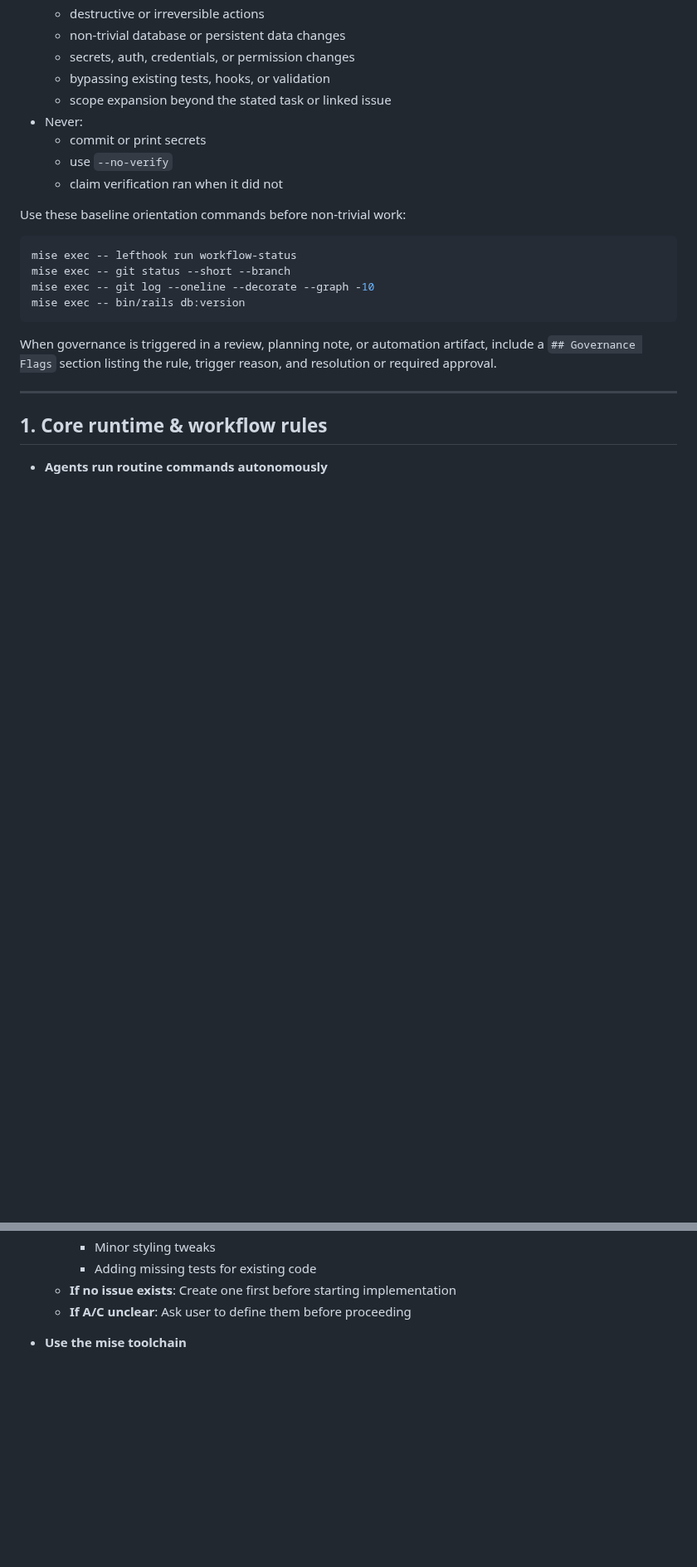
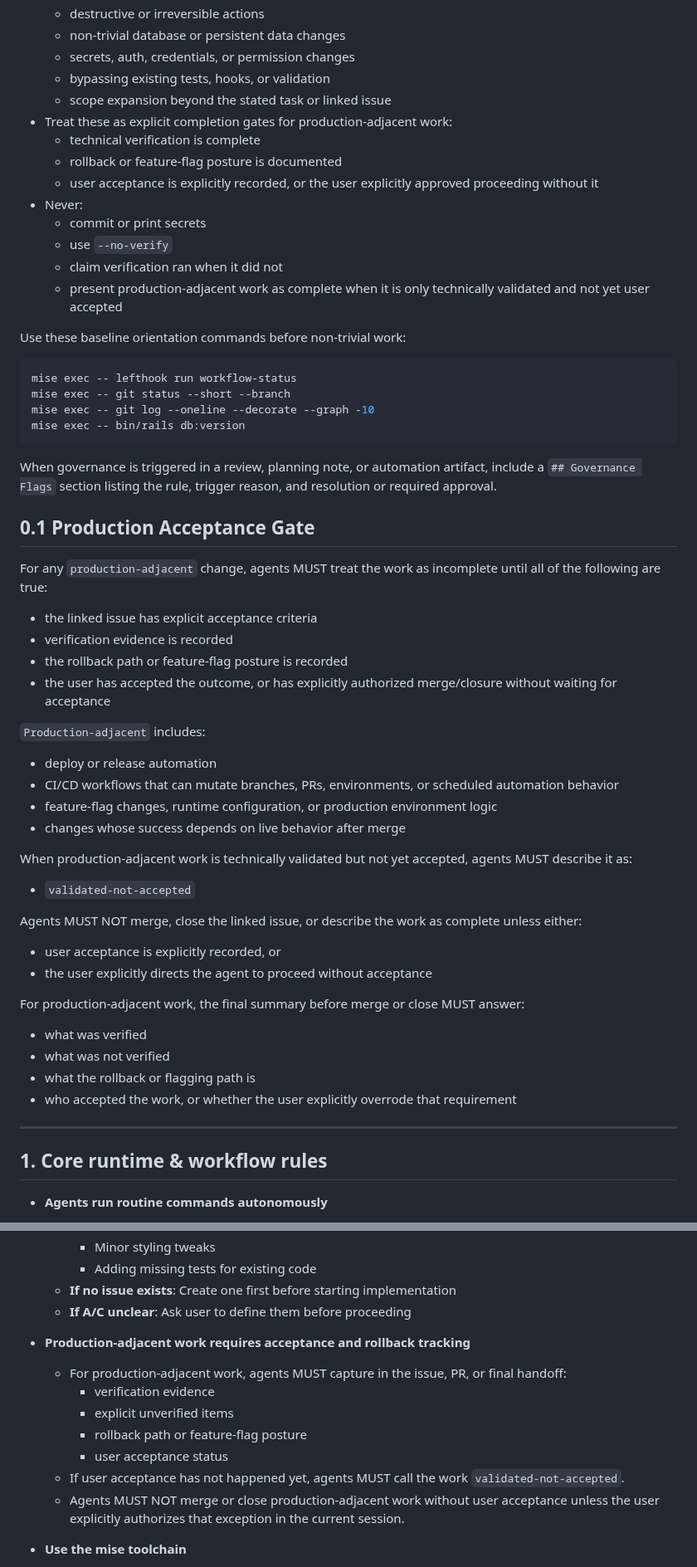
Before and after one commit to jcowhigjr/yelp_search_demo, a Markdown page: AGENTS.md, 2 parts joined by grey strips. Shown at 83% size. Drawn GitHub-style; blank space fills up the shorter version.

Commit message:
Docs: add acceptance and rollback gates

````diff
--- a/AGENTS.md
+++ b/AGENTS.md
@@ -25,10 +25,15 @@ This repository is self-contained. Do not assume a global AI setup exists.
   - secrets, auth, credentials, or permission changes
   - bypassing existing tests, hooks, or validation
   - scope expansion beyond the stated task or linked issue
+- Treat these as explicit completion gates for production-adjacent work:
+  - technical verification is complete
+  - rollback or feature-flag posture is documented
+  - user acceptance is explicitly recorded, or the user explicitly approved proceeding without it
 - Never:
   - commit or print secrets
   - use `--no-verify`
   - claim verification ran when it did not
+  - present production-adjacent work as complete when it is only technically validated and not yet user accepted
 
 Use these baseline orientation commands before non-trivial work:
 
@@ -40,6 +45,38 @@ mise exec -- bin/rails db:version
 ```
 
 When governance is triggered in a review, planning note, or automation artifact, include a `## Governance Flags` section listing the rule, trigger reason, and resolution or required approval.
+
+## 0.1 Production Acceptance Gate
+
+For any `production-adjacent` change, agents MUST treat the work as incomplete until all of the following are true:
+
+- the linked issue has explicit acceptance criteria
+- verification evidence is recorded
+- the rollback path or feature-flag posture is recorded
+- the user has accepted the outcome, or has explicitly authorized merge/closure without waiting for acceptance
+
+`Production-adjacent` includes:
+
+- deploy or release automation
+- CI/CD workflows that can mutate branches, PRs, environments, or scheduled automation behavior
+- feature-flag changes, runtime configuration, or production environment logic
+- changes whose success depends on live behavior after merge
+
+When production-adjacent work is technically validated but not yet accepted, agents MUST describe it as:
+
+- `validated-not-accepted`
+
+Agents MUST NOT merge, close the linked issue, or describe the work as complete unless either:
+
+- user acceptance is explicitly recorded, or
+- the user explicitly directs the agent to proceed without acceptance
+
+For production-adjacent work, the final summary before merge or close MUST answer:
+
+- what was verified
+- what was not verified
+- what the rollback or flagging path is
+- who accepted the work, or whether the user explicitly overrode that requirement
 
 ---
 
@@ -116,6 +153,16 @@ When governance is triggered in a review, planning note, or automation artifact,
     - Adding missing tests for existing code
   - **If no issue exists**: Create one first before starting implementation
   - **If A/C unclear**: Ask user to define them before proceeding
+
+- **Production-adjacent work requires acceptance and rollback tracking**
+
+  - For production-adjacent work, agents MUST capture in the issue, PR, or final handoff:
+    - verification evidence
+    - explicit unverified items
+    - rollback path or feature-flag posture
+    - user acceptance status
+  - If user acceptance has not happened yet, agents MUST call the work `validated-not-accepted`.
+  - Agents MUST NOT merge or close production-adjacent work without user acceptance unless the user explicitly authorizes that exception in the current session.
 
 - **Use the mise toolchain**
 
````
Also changed, not shown: .github/pull_request_template.md (added, +48 -0 lines), docs/AGENTS.md (+69 -0 lines).
